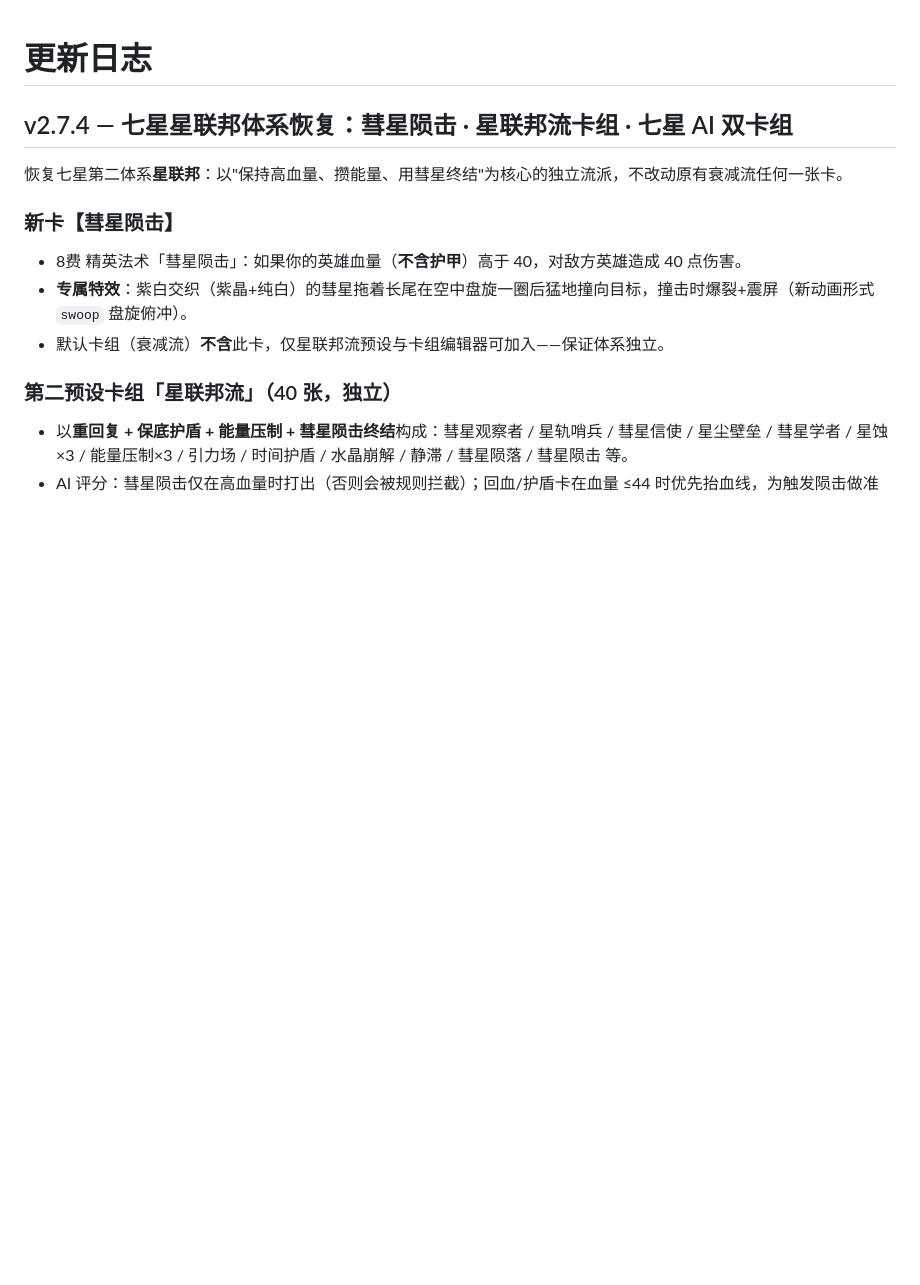
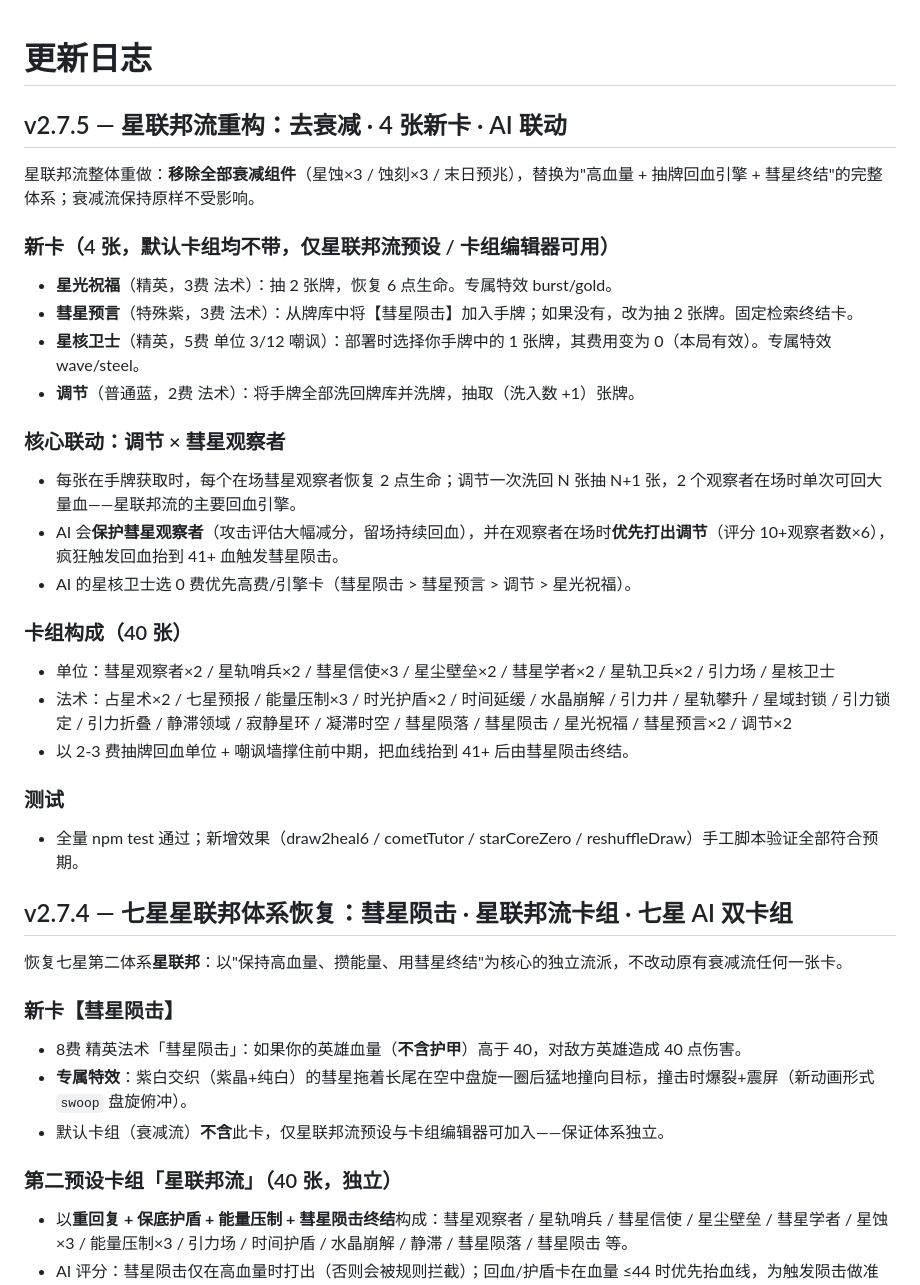
Before and after one commit to DusksnowandNewmoonRadiance/Crown-Duel, a Markdown page: CHANGELOG.md, the part around the change. Drawn GitHub-style; blank space fills up the shorter version.

Commit message:
v2.7.5: 星联邦流重构(去衰减+星光祝福/彗星预言/星核卫士/调节4新卡+调节x观察者回血引擎+AI保护观察者/选0费联动)

```diff
--- a/CHANGELOG.md
+++ b/CHANGELOG.md
@@ -1,4 +1,27 @@
 # 更新日志
+
+## v2.7.5 — 星联邦流重构：去衰减 · 4 张新卡 · AI 联动
+
+星联邦流整体重做：**移除全部衰减组件**（星蚀×3 / 蚀刻×3 / 末日预兆），替换为"高血量 + 抽牌回血引擎 + 彗星终结"的完整体系；衰减流保持原样不受影响。
+
+### 新卡（4 张，默认卡组均不带，仅星联邦流预设 / 卡组编辑器可用）
+- **星光祝福**（精英，3费 法术）：抽 2 张牌，恢复 6 点生命。专属特效 burst/gold。
+- **彗星预言**（特殊紫，3费 法术）：从牌库中将【彗星陨击】加入手牌；如果没有，改为抽 2 张牌。固定检索终结卡。
+- **星核卫士**（精英，5费 单位 3/12 嘲讽）：部署时选择你手牌中的 1 张牌，其费用变为 0（本局有效）。专属特效 wave/steel。
+- **调节**（普通蓝，2费 法术）：将手牌全部洗回牌库并洗牌，抽取（洗入数 +1）张牌。
+
+### 核心联动：调节 × 彗星观察者
+- 每张在手牌获取时，每个在场彗星观察者恢复 2 点生命；调节一次洗回 N 张抽 N+1 张，2 个观察者在场时单次可回大量血——星联邦流的主要回血引擎。
+- AI 会**保护彗星观察者**（攻击评估大幅减分，留场持续回血），并在观察者在场时**优先打出调节**（评分 10+观察者数×6），疯狂触发回血抬到 41+ 血触发彗星陨击。
+- AI 的星核卫士选 0 费优先高费/引擎卡（彗星陨击 > 彗星预言 > 调节 > 星光祝福）。
+
+### 卡组构成（40 张）
+- 单位：彗星观察者×2 / 星轨哨兵×2 / 彗星信使×3 / 星尘壁垒×2 / 彗星学者×2 / 星轨卫兵×2 / 引力场 / 星核卫士
+- 法术：占星术×2 / 七星预报 / 能量压制×3 / 时光护盾×2 / 时间延缓 / 水晶崩解 / 引力井 / 星轨攀升 / 星域封锁 / 引力锁定 / 引力折叠 / 静滞领域 / 寂静星环 / 凝滞时空 / 彗星陨落 / 彗星陨击 / 星光祝福 / 彗星预言×2 / 调节×2
+- 以 2-3 费抽牌回血单位 + 嘲讽墙撑住前中期，把血线抬到 41+ 后由彗星陨击终结。
+
+### 测试
+- 全量 npm test 通过；新增效果（draw2heal6 / cometTutor / starCoreZero / reshuffleDraw）手工脚本验证全部符合预期。
 
 ## v2.7.4 — 七星星联邦体系恢复：彗星陨击 · 星联邦流卡组 · 七星 AI 双卡组
 
```
